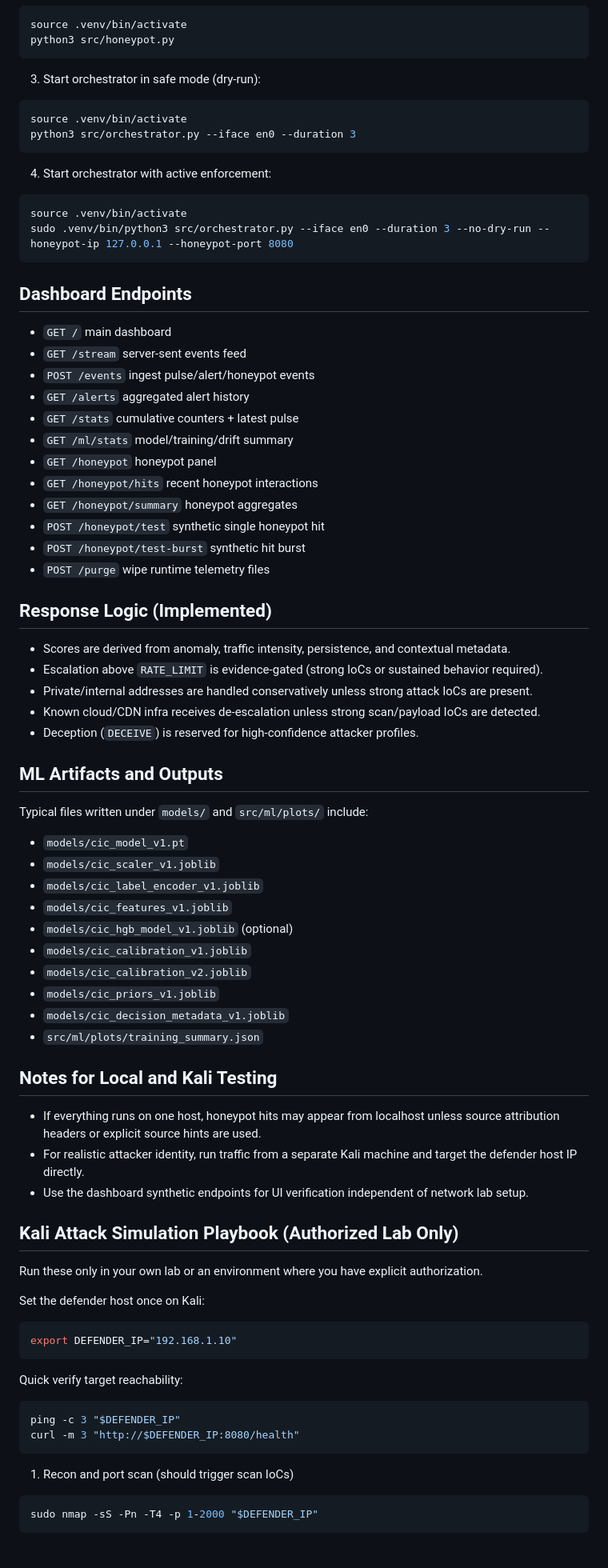
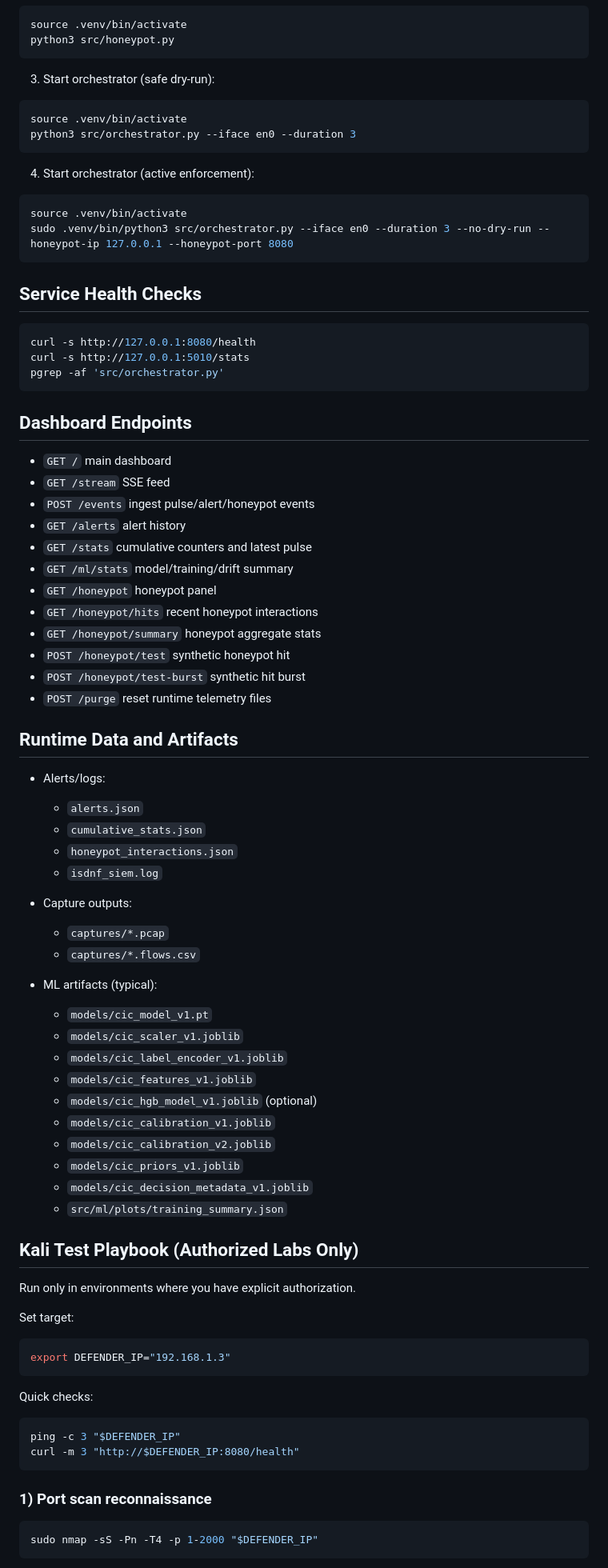
Before and after one commit to marmik/INTELLIGENT-SELF-DEFENDING-NETWORK-FRAMEWORK, a Markdown page: README.md, the part around one of its changes. Shown at 80% size. GitHub-like rendering.

````diff
--- a/README.md
+++ b/README.md
@@ -82,82 +122,85 @@ source .venv/bin/activate
 python3 src/honeypot.py
 ```
 
-3. Start orchestrator in safe mode (dry-run):
+3. Start orchestrator (safe dry-run):
 
 ```bash
 source .venv/bin/activate
 python3 src/orchestrator.py --iface en0 --duration 3
 ```
 
-4. Start orchestrator with active enforcement:
+4. Start orchestrator (active enforcement):
 
 ```bash
 source .venv/bin/activate
 sudo .venv/bin/python3 src/orchestrator.py --iface en0 --duration 3 --no-dry-run --honeypot-ip 127.0.0.1 --honeypot-port 8080
 ```
 
+## Service Health Checks
+
+```bash
+curl -s http://127.0.0.1:8080/health
+curl -s http://127.0.0.1:5010/stats
+pgrep -af 'src/orchestrator.py'
+```
+
 ## Dashboard Endpoints
 
 - `GET /` main dashboard
-- `GET /stream` server-sent events feed
+- `GET /stream` SSE feed
 - `POST /events` ingest pulse/alert/honeypot events
-- `GET /alerts` aggregated alert history
-- `GET /stats` cumulative counters + latest pulse
+- `GET /alerts` alert history
+- `GET /stats` cumulative counters and latest pulse
 - `GET /ml/stats` model/training/drift summary
 - `GET /honeypot` honeypot panel
 - `GET /honeypot/hits` recent honeypot interactions
-- `GET /honeypot/summary` honeypot aggregates
-- `POST /honeypot/test` synthetic single honeypot hit
+- `GET /honeypot/summary` honeypot aggregate stats
+- `POST /honeypot/test` synthetic honeypot hit
 - `POST /honeypot/test-burst` synthetic hit burst
-- `POST /purge` wipe runtime telemetry files
+- `POST /purge` reset runtime telemetry files
 
-## Response Logic (Implemented)
+## Runtime Data and Artifacts
 
-- Scores are derived from anomaly, traffic intensity, persistence, and contextual metadata.
-- Escalation above `RATE_LIMIT` is evidence-gated (strong IoCs or sustained behavior required).
-- Private/internal addresses are handled conservatively unless strong attack IoCs are present.
-- Known cloud/CDN infra receives de-escalation unless strong scan/payload IoCs are detected.
-- Deception (`DECEIVE`) is reserved for high-confidence attacker profiles.
+- Alerts/logs:
+    - `alerts.json`
+    - `cumulative_stats.json`
+    - `honeypot_interactions.json`
+    - `isdnf_siem.log`
 
-## ML Artifacts and Outputs
+- Capture outputs:
+    - `captures/*.pcap`
+    - `captures/*.flows.csv`
 
-Typical files written under `models/` and `src/ml/plots/` include:
+- ML artifacts (typical):
+    - `models/cic_model_v1.pt`
+    - `models/cic_scaler_v1.joblib`
+    - `models/cic_label_encoder_v1.joblib`
+    - `models/cic_features_v1.joblib`
+    - `models/cic_hgb_model_v1.joblib` (optional)
+    - `models/cic_calibration_v1.joblib`
+    - `models/cic_calibration_v2.joblib`
+    - `models/cic_priors_v1.joblib`
+    - `models/cic_decision_metadata_v1.joblib`
+    - `src/ml/plots/training_summary.json`
 
-- `models/cic_model_v1.pt`
-- `models/cic_scaler_v1.joblib`
-- `models/cic_label_encoder_v1.joblib`
-- `models/cic_features_v1.joblib`
-- `models/cic_hgb_model_v1.joblib` (optional)
-- `models/cic_calibration_v1.joblib`
-- `models/cic_calibration_v2.joblib`
-- `models/cic_priors_v1.joblib`
-- `models/cic_decision_metadata_v1.joblib`
-- `src/ml/plots/training_summary.json`
+## Kali Test Playbook (Authorized Labs Only)
 
-## Notes for Local and Kali Testing
+Run only in environments where you have explicit authorization.
 
-- If everything runs on one host, honeypot hits may appear from localhost unless source attribution headers or explicit source hints are used.
-- For realistic attacker identity, run traffic from a separate Kali machine and target the defender host IP directly.
-- Use the dashboard synthetic endpoints for UI verification independent of network lab setup.
-
-## Kali Attack Simulation Playbook (Authorized Lab Only)
-
-Run these only in your own lab or an environment where you have explicit authorization.
-
-Set the defender host once on Kali:
+Set target:
 
 ```bash
-export DEFENDER_IP="192.168.1.10"
+export DEFENDER_IP="192.168.1.3"
 ```
 
-Quick verify target reachability:
+Quick checks:
 
 ```bash
 ping -c 3 "$DEFENDER_IP"
 curl -m 3 "http://$DEFENDER_IP:8080/health"
 ```
 
-1. Recon and port scan (should trigger scan IoCs)
+### 1) Port scan reconnaissance
 
 ```bash
 sudo nmap -sS -Pn -T4 -p 1-2000 "$DEFENDER_IP"
````
Also changed, not shown: other parts of README.md (+132 -87 lines).
